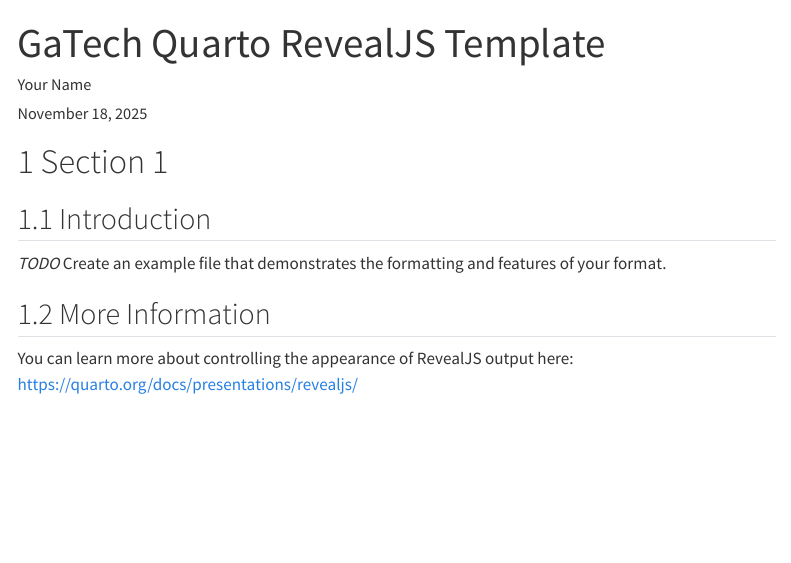
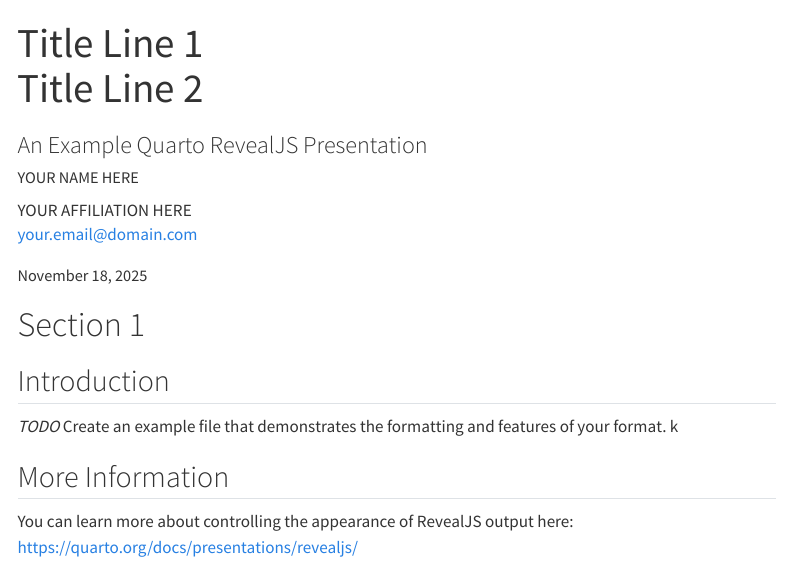
Before and after one commit to btgould/quarto-gatech, a Quarto document (template.qmd): the page in a window 1100 px wide, from its top. Rendered offline with R 4.5, knitr and Pandoc in place of Quarto, with nearby package versions; both versions are drawn in the output format of the newer one; menus at the side of the page are left out.

Commit message:
first commit of new changes

```diff
--- a/_quarto.yml
+++ b/_quarto.yml
@@ -2,8 +2,10 @@
   output-dir: _output
   resources:
     - assets
+format: gatech-revealjs
+# engine: jupyter
 
 toc: true
-number-sections: true
+slide-number: c/t
+number-sections: false
 bibliography: references.bib
-format: gatech-revealjs
--- a/template.qmd
+++ b/template.qmd
@@ -1,4 +1,13 @@
 ---
-title: "GaTech Quarto RevealJS Template"
-author: "Your Name"
+title: |
+   | Title Line 1
+   | Title Line 2
+subtitle: "An Example Quarto RevealJS Presentation"
+
+author:
+  - name: YOUR NAME HERE
+    affiliation:
+      - YOUR AFFILIATION HERE
+    email: your.email@domain.com
+
 date: last-modified
@@ -9,7 +18,7 @@
 
 ## Introduction
 
-*TODO* Create an example file that demonstrates the formatting and features of your format.
+*TODO* Create an example file that demonstrates the formatting and features of your format. k
 
 ## More Information
 
```
Also changed, not shown: template.qmd (2 more changed lines).
